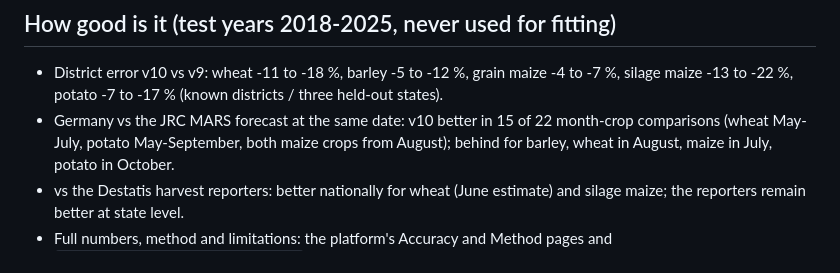
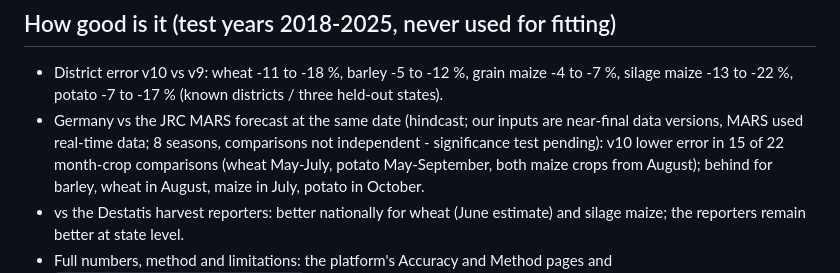
Before and after one commit to Sanjusajimon220/german-crop-outlook, a Markdown page: README.md, the part around the change. Rendered like a GitHub page.

Commit message:
README / model card: MARS comparison worded as a hindcast with near-final input data; significance test pending

```diff
--- a/README.md
+++ b/README.md
@@ -20,7 +20,9 @@ reproducible code.
 ## How good is it (test years 2018-2025, never used for fitting)
 - District error v10 vs v9: wheat -11 to -18 %, barley -5 to -12 %, grain maize -4 to -7 %, silage maize -13 to
   -22 %, potato -7 to -17 % (known districts / three held-out states).
-- Germany vs the JRC MARS forecast at the same date: v10 better in 15 of 22 month-crop comparisons (wheat May-July,
+- Germany vs the JRC MARS forecast at the same date (hindcast; our inputs are near-final data versions, MARS used real-time
+  data; 8 seasons, comparisons not independent - significance test pending): v10 lower error in 15 of 22 month-crop
+  comparisons (wheat May-July,
   potato May-September, both maize crops from August); behind for barley, wheat in August, maize in July,
   potato in October.
 - vs the Destatis harvest reporters: better nationally for wheat (June estimate) and silage maize; the reporters
```
Also changed, not shown: documentation/model_card_v10.md (+2 -1 lines).
